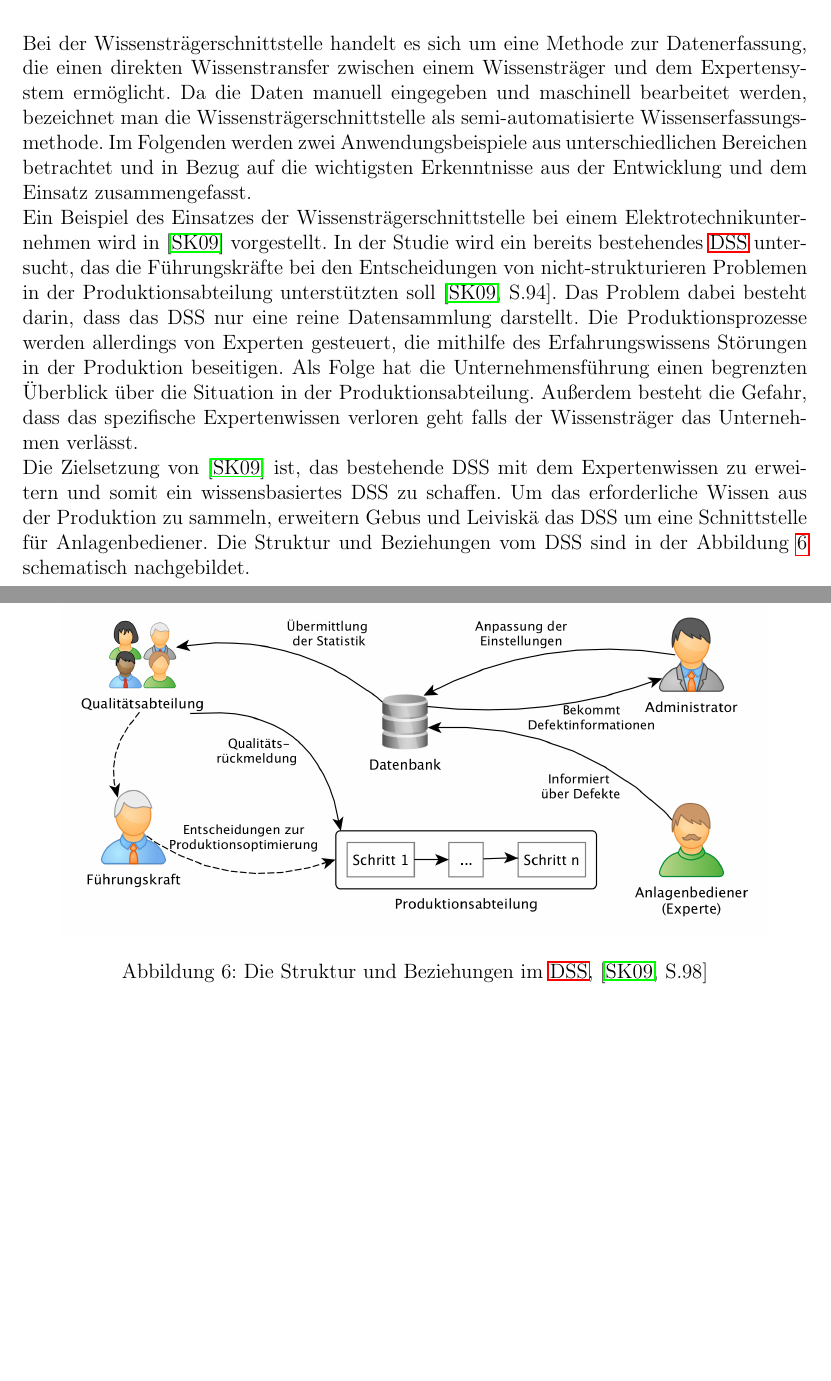
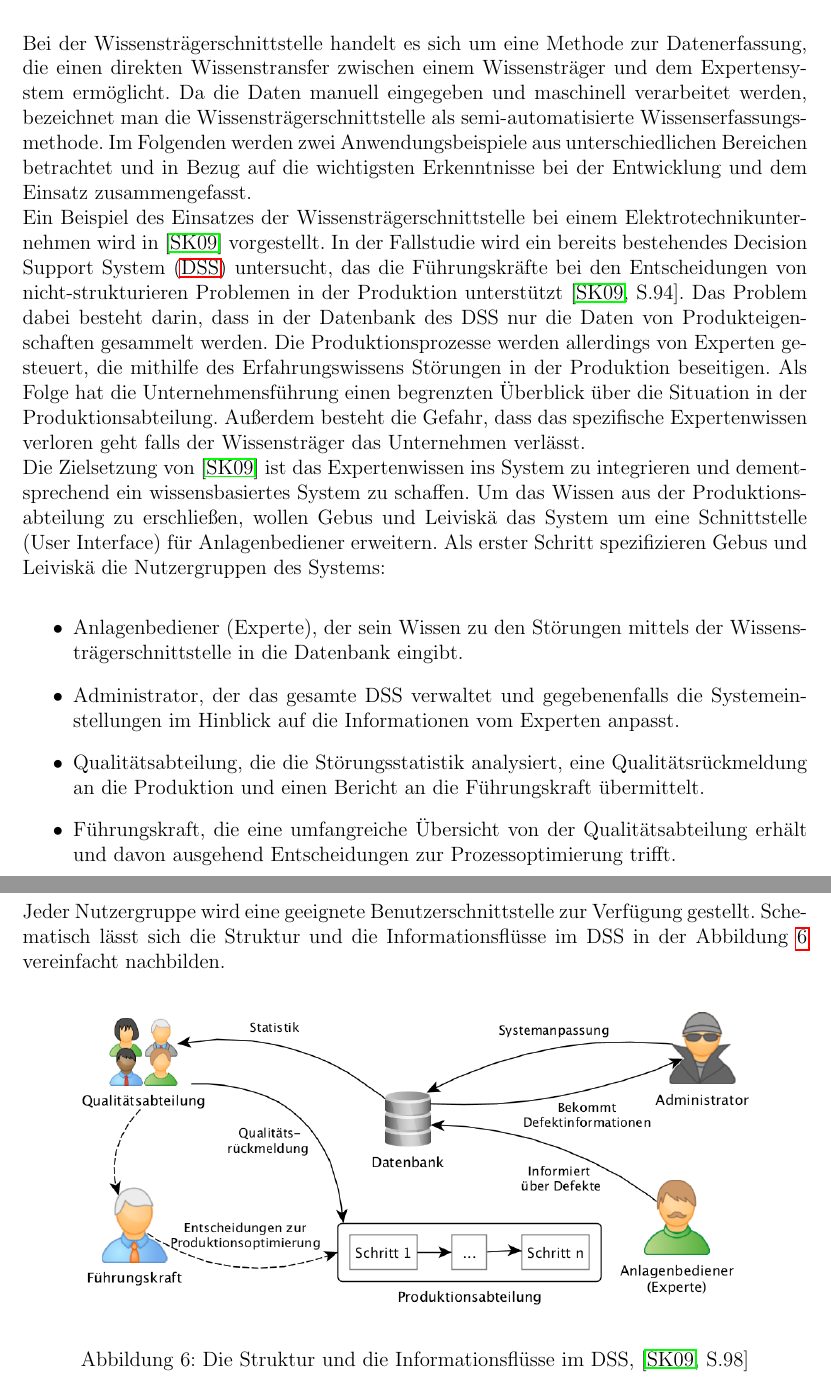
Before and after one commit to stefan-kolb/paasfinder-updater, a LaTeX thesis (thesis.tex, which reads sections/kapitel-3/schnittstelle.tex): two parts of pages 16 and 17 of 20, joined at a grey line, cut so that both start at the same text, the shorter picture padded with empty space. Compiled offline with pdfLaTeX; the source files are stored in an older character set and shown here as Unicode.

Commit message:
beschreibung von dss

```diff
--- a/sections/kapitel-3/schnittstelle.tex
+++ b/sections/kapitel-3/schnittstelle.tex
@@ -1,10 +1,18 @@
 \subsection{Die Wissensträgerschnittstelle}
-Bei der Wissensträgerschnittstelle handelt es sich um eine Methode zur Datenerfassung, die einen direkten Wissenstransfer zwischen einem Wissensträger und dem Expertensystem ermöglicht. Da die Daten manuell eingegeben und maschinell bearbeitet werden, bezeichnet man die Wissensträgerschnittstelle als semi-automatisierte Wissenserfassungsmethode. Im Folgenden werden zwei Anwendungsbeispiele aus unterschiedlichen Bereichen betrachtet und in Bezug auf die wichtigsten Erkenntnisse aus der Entwicklung und dem Einsatz zusammengefasst. \\
-Ein Beispiel des Einsatzes der Wissensträgerschnittstelle bei einem Elektrotechnikunternehmen wird in \cite{gebus2009} vorgestellt. In der Studie wird ein bereits bestehendes \ac{DSS} untersucht, das die Führungskräfte bei den Entscheidungen von nicht-strukturieren Problemen in der Produktionsabteilung unterstützten soll \cite[S.94]{gebus2009}. Das Problem dabei besteht darin, dass das DSS nur eine reine Datensammlung darstellt. Die Produktionsprozesse werden allerdings von Experten gesteuert, die mithilfe des Erfahrungswissens Störungen in der Produktion beseitigen. Als Folge hat die Unternehmensführung einen begrenzten Überblick über die Situation in der Produktionsabteilung. Außerdem besteht die Gefahr, dass das spezifische Expertenwissen verloren geht falls der Wissensträger das Unternehmen verlässt.\\
-Die Zielsetzung von \cite{gebus2009} ist, das bestehende DSS mit dem Expertenwissen zu erweitern und somit ein wissensbasiertes DSS zu schaffen. Um das erforderliche Wissen aus der Produktion zu sammeln, erweitern Gebus und Leivisk{\"a} das DSS um eine Schnittstelle für Anlagenbediener. Die Struktur und Beziehungen vom DSS sind in der Abbildung \ref{dss_gebus} schematisch nachgebildet.
+Bei der Wissensträgerschnittstelle handelt es sich um eine Methode zur Datenerfassung, die einen direkten Wissenstransfer zwischen einem Wissensträger und dem Expertensystem ermöglicht. Da die Daten manuell eingegeben und maschinell verarbeitet werden, bezeichnet man die Wissensträgerschnittstelle als semi-automatisierte Wissenserfassungsmethode. Im Folgenden werden zwei Anwendungsbeispiele aus unterschiedlichen Bereichen betrachtet und in Bezug auf die wichtigsten Erkenntnisse bei der Entwicklung und dem Einsatz zusammengefasst. \\
+Ein Beispiel des Einsatzes der Wissensträgerschnittstelle bei einem Elektrotechnikunternehmen wird in \cite{gebus2009} vorgestellt. In der Fallstudie wird ein bereits bestehendes \ac{DSS} untersucht, das die Führungskräfte bei den Entscheidungen von nicht-strukturieren Problemen in der Produktion unterstützt \cite[S.94]{gebus2009}. Das Problem dabei besteht darin, dass in der Datenbank des DSS nur die Daten von Produkteigenschaften gesammelt werden. Die Produktionsprozesse werden allerdings von Experten gesteuert, die mithilfe des Erfahrungswissens Störungen in der Produktion beseitigen. Als Folge hat die Unternehmensführung einen begrenzten Überblick über die Situation in der Produktionsabteilung. Außerdem besteht die Gefahr, dass das spezifische Expertenwissen verloren geht falls der Wissensträger das Unternehmen verlässt.\\
+Die Zielsetzung von \cite{gebus2009} ist das Expertenwissen ins System zu integrieren und dementsprechend ein wissensbasiertes System zu schaffen. Um das Wissen aus der Produktionsabteilung zu erschließen, wollen Gebus und Leivisk{\"a} das System um eine Schnittstelle (User Interface) für Anlagenbediener erweitern. Als erster Schritt spezifizieren Gebus und Leivisk{\"a} die Nutzergruppen des Systems:
+\begin{itemize}
+\item Anlagenbediener (Experte), der sein Wissen zu den Störungen mittels der Wissensträgerschnittstelle in die Datenbank eingibt.
+\item Administrator, der das gesamte DSS verwaltet und gegebenenfalls die Systemeinstellungen im Hinblick auf die Informationen vom Experten anpasst.
+\item Qualitätsabteilung, die die Störungsstatistik analysiert, eine Qualitätsrückmeldung an die Produktion und einen Bericht an die Führungskraft übermittelt.
+\item Führungskraft, die eine umfangreiche Übersicht von der Qualitätsabteilung erhält und davon ausgehend Entscheidungen zur Prozessoptimierung trifft.
+\end{itemize}
+Jeder Nutzergruppe wird eine geeignete Benutzerschnittstelle zur Verfügung gestellt. Schematisch lässt sich die Struktur und die Informationsflüsse im DSS in der Abbildung \ref{dss_gebus} vereinfacht nachbilden.
 \begin{figure}[H]
 	\centering
 	\includegraphics[width=0.9\textwidth]{images/dss_gebus.png}
-	\caption{Die Struktur und Beziehungen im \ac{DSS}, \cite[S.98]{gebus2009}}
+	\caption{Die Struktur und die Informationsflüsse im DSS, \cite[S.98]{gebus2009}}
 	\label{dss_gebus}
 \end{figure}
+%Gemäß
```
Also changed, not shown: images/dss_gebus.png, thesis.pdf, 1 other file.
